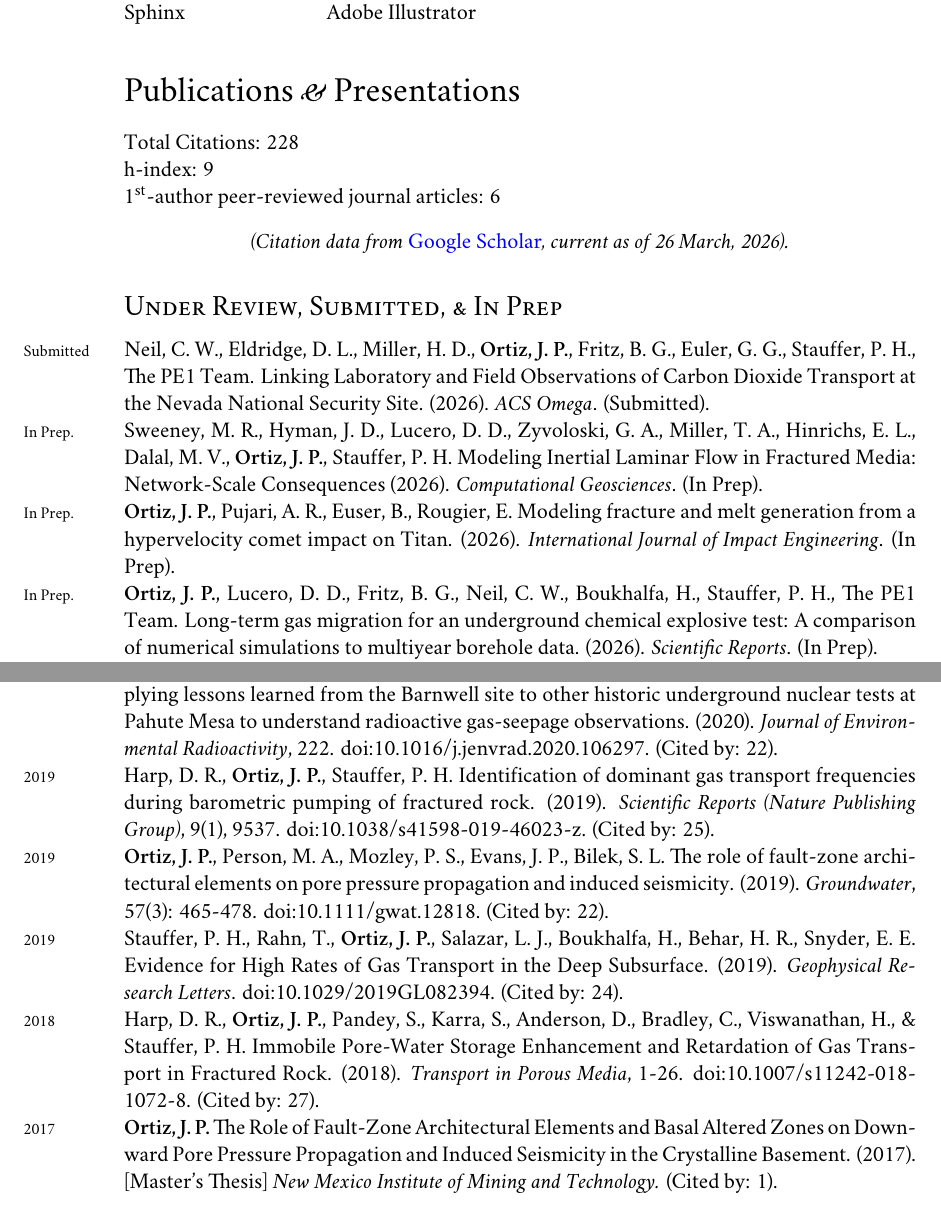
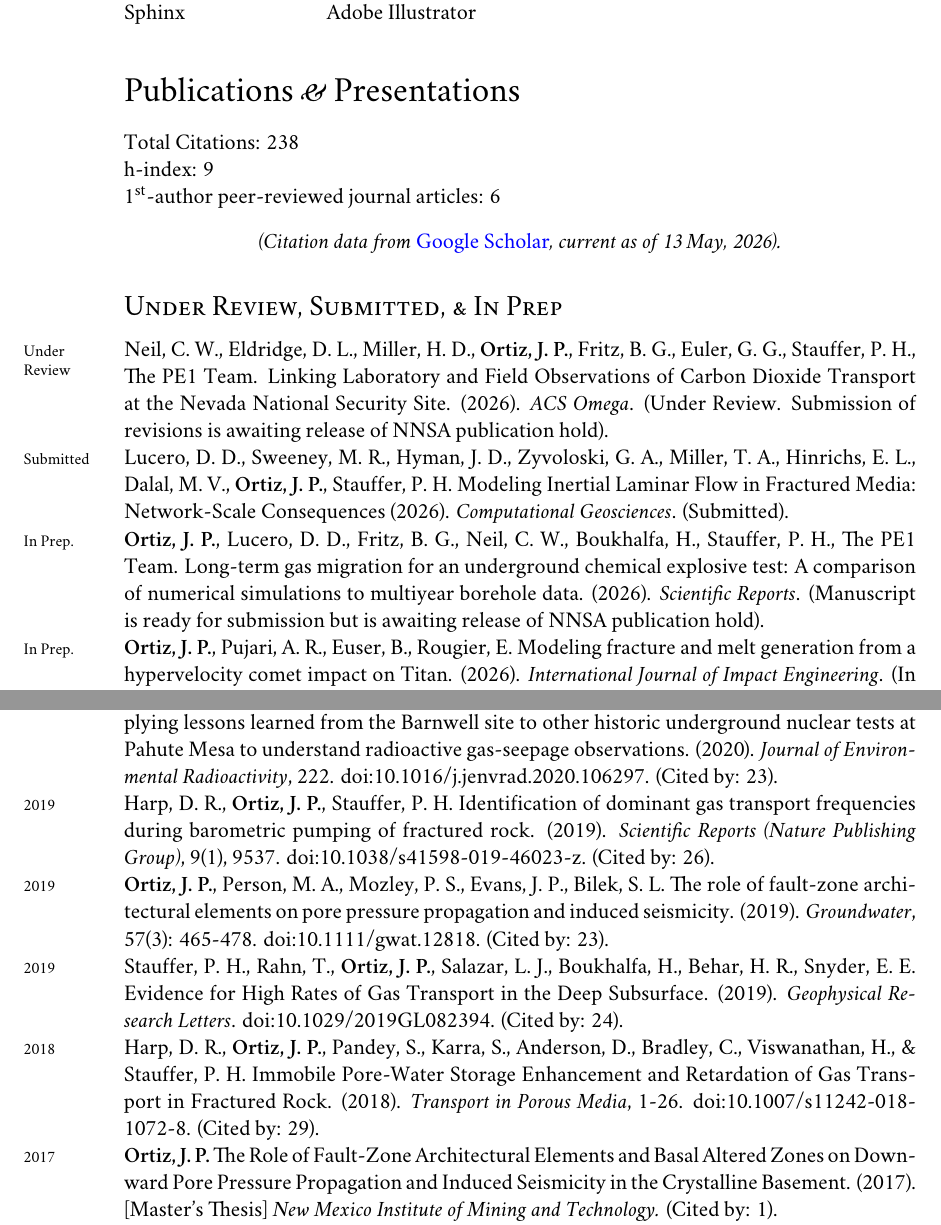
Before and after one commit to johnportiz14/cv, a LaTeX CV (john_ortiz_cv.tex, which reads citations.tex): two parts of pages 9 and 11 of 15, joined at a grey line, cut so that both start at the same text. Compiled offline with XeLaTeX; a missing font is replaced by an installed copy or a similar font.

Commit message:
Update submitted/under review manuscripts.

```diff
--- a/citations.tex
+++ b/citations.tex
@@ -1,18 +1,18 @@
-\newcommand{\citdate}{26 March, 2026}
-\newcommand{\cittotal}{228}
+\newcommand{\citdate}{13 May, 2026}
+\newcommand{\cittotal}{238}
 \newcommand{\cithindex}{9}
 \newcommand{\citiindex}{9}
 %-------Per-article Citations-------------
 %%% ARTICLE #[0]: (2018) TransportinPorousMed_Immobileporewatersto
-\newcommand{\TransportinPorousMedOOOOImmobileporewatersto}{(Cited by: 27).}
+\newcommand{\TransportinPorousMedOOOOImmobileporewatersto}{(Cited by: 29).}
 %%% ARTICLE #[1]: (2014) JournalofCoastalRese_Investigatingtherole
 \newcommand{\JournalofCoastalReseOOOOInvestigatingtherole}{(Cited by: 27).}
 %%% ARTICLE #[2]: (2019) ScientificReports_Identificationofdomi
-\newcommand{\ScientificReportsOOOOIdentificationofdomi}{(Cited by: 25).}
+\newcommand{\ScientificReportsOOOOIdentificationofdomi}{(Cited by: 26).}
 %%% ARTICLE #[3]: (2019) GeophysicalResearchL_EvidenceforHighRates
 \newcommand{\GeophysicalResearchLOOOOEvidenceforHighRates}{(Cited by: 24).}
 %%% ARTICLE #[4]: (2020) JournalofEnvironment_BeyondBarnwellApplyi
-\newcommand{\JournalofEnvironmentOOOOBeyondBarnwellApplyi}{(Cited by: 22).}
+\newcommand{\JournalofEnvironmentOOOOBeyondBarnwellApplyi}{(Cited by: 23).}
 %%% ARTICLE #[5]: (2019) Groundwater_TheRoleofFaultZoneAr
-\newcommand{\GroundwaterOOOOTheRoleofFaultZoneAr}{(Cited by: 22).}
+\newcommand{\GroundwaterOOOOTheRoleofFaultZoneAr}{(Cited by: 23).}
 %%% ARTICLE #[6]: (2022) Journalofenvironment_Gasdiffusionthroughv
--- a/john_ortiz_cv.tex
+++ b/john_ortiz_cv.tex
@@ -1129,33 +1131,33 @@ h-index: \cithindex  \\  % Read from citations.tex file
 
 \subsection*{Under Review, Submitted, \& In Prep}
 \noindent
- \years{Submitted}Neil, C. W., Eldridge, D. L., Miller, H. D., \textbf{Ortiz, J.
+ \years{Under Review}Neil, C. W., Eldridge, D. L., Miller, H. D., \textbf{Ortiz, J.
  P.}, Fritz, B. G., Euler, G. G., Stauffer, P. H., The PE1 Team.
  Linking Laboratory and Field Observations of Carbon Dioxide Transport at the
  Nevada National Security Site.
- (2026). \emph{ACS Omega}. (Submitted). \\
-%
- % \years{2026}Sweeney, M. R., Hyman, J. D., Lucero, D. D., Zyvoloski, G. A.,
- \years{In Prep.}Sweeney, M. R., Hyman, J. D., Lucero, D. D., Zyvoloski, G. A.,
+ (2026). \emph{ACS Omega}. (Under Review. Submission of revisions is awaiting
+ release of NNSA publication hold). \\
+%
+ \years{Submitted}Lucero, D. D., Sweeney, M. R., Hyman, J. D., Zyvoloski, G. A.,
  Miller, T. A., Hinrichs, E. L., Dalal, M. V., \textbf{Ortiz, J. P.}, Stauffer,
  P.  H.
-% Ripple in Still Water: Non-Darcy Flow in Three-Dimensional Porous and Fractured Media.
 Modeling Inertial Laminar Flow in Fractured Media: Network-Scale Consequences
 (2026).
- \emph{Computational Geosciences}. (In Prep). \\
+ \emph{Computational Geosciences}. (Submitted). \\
+%
+ % \years{2025}\textbf{Ortiz, J. P.}, Lucero, D. D., Fritz, B.  G., Neil, C. W.,
+ \years{In Prep.}\textbf{Ortiz, J. P.}, Lucero, D. D., Fritz, B.  G., Neil, C. W.,
+ Boukhalfa, H., Stauffer, P. H., The PE1 Team.
+ Long-term  gas migration for an underground chemical explosive
+ test: A comparison of numerical simulations to multiyear borehole data.
+ (2026).  \emph{Scientific Reports}. (Manuscript is ready for submission but is
+ awaiting release of NNSA publication hold). \\
 %
  % \years{2025}\textbf{Ortiz, J. P.}, Pujari, A. R., Euser, B., Rougier, E.
  \years{In Prep.}\textbf{Ortiz, J. P.}, Pujari, A. R., Euser, B., Rougier, E.
  Modeling fracture and melt generation from a hypervelocity comet impact on
  Titan. (2026).
  \emph{International Journal of Impact Engineering}. (In Prep). \\
-%
- % \years{2025}\textbf{Ortiz, J. P.}, Lucero, D. D., Fritz, B.  G., Neil, C. W.,
- \years{In Prep.}\textbf{Ortiz, J. P.}, Lucero, D. D., Fritz, B.  G., Neil, C. W.,
- Boukhalfa, H., Stauffer, P. H., The PE1 Team.
- Long-term  gas migration for an underground chemical explosive
- test: A comparison of numerical simulations to multiyear borehole data.
- (2026).  \emph{Scientific Reports}. (In Prep). \\
 %
  \years{In Prep.}Morris, J., Foxe, M. P., Churby, A., Knox, H., Myers, S.,
  Stauffer, P. H., Lucero, D. D., \textbf{Ortiz, J. P.}, et al.
```
Also changed, not shown: john_ortiz_cv.pdf, citations.tex (14 more changed lines), john_ortiz_cv.tex (4 more changed lines), 1 other file.
